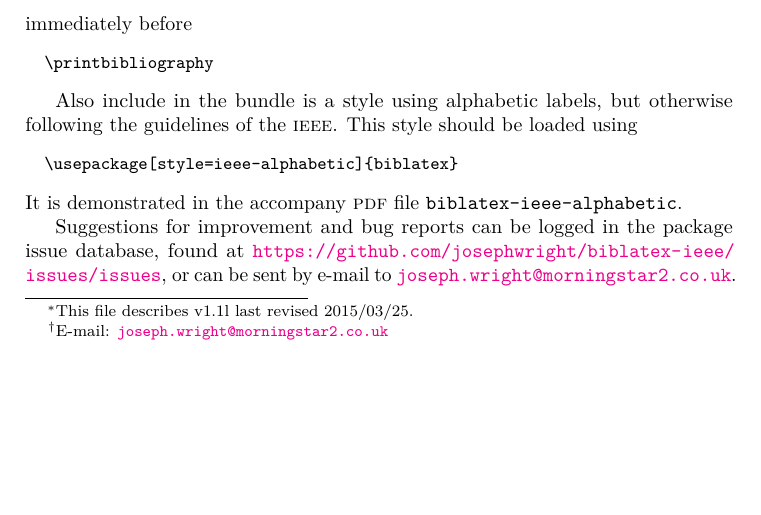
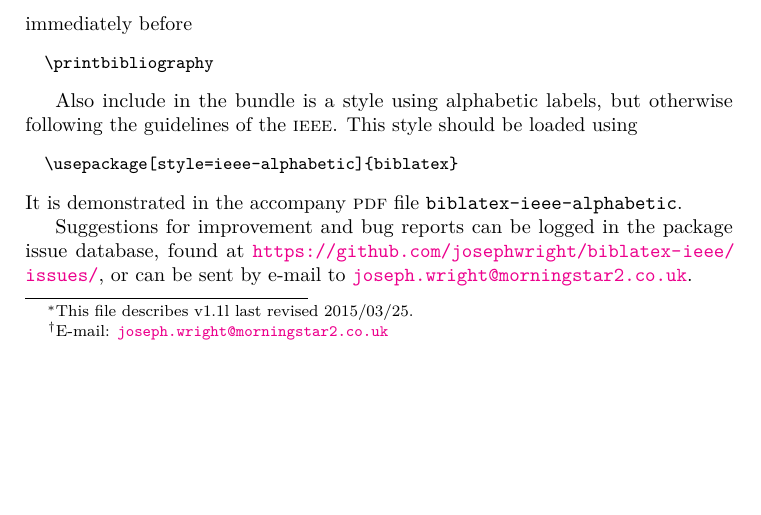
Before and after one commit to josephwright/biblatex-ieee, a LaTeX document (biblatex-ieee.tex): part of page 1 of 4, cut so that both start at the same text. Compiled offline with pdfLaTeX.

Commit message:
Fix URL to issue list on GitHub

```diff
--- a/biblatex-ieee.tex
+++ b/biblatex-ieee.tex
@@ -78,7 +78,7 @@
 
 Suggestions for improvement and bug reports can be logged in the package
 issue database, found at
-\url{https://github.com/josephwright/biblatex-ieee/issues/issues}, or can
+\url{https://github.com/josephwright/biblatex-ieee/issues/}, or can
 be sent by e-mail to
 \href{mailto:joseph.wright@morningstar2.co.uk}
   {\texttt{joseph.wright@morningstar2.co.uk}}.
```
